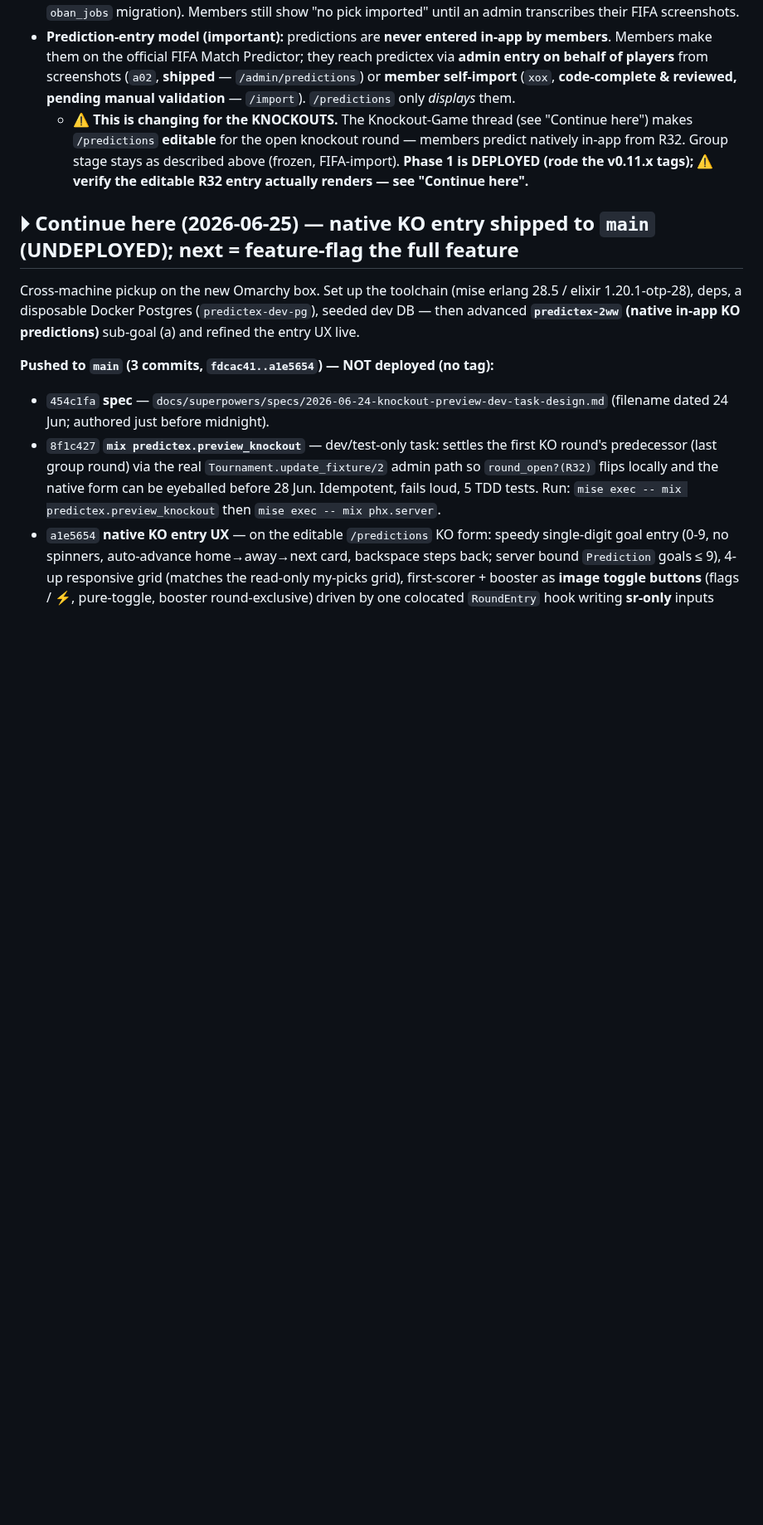
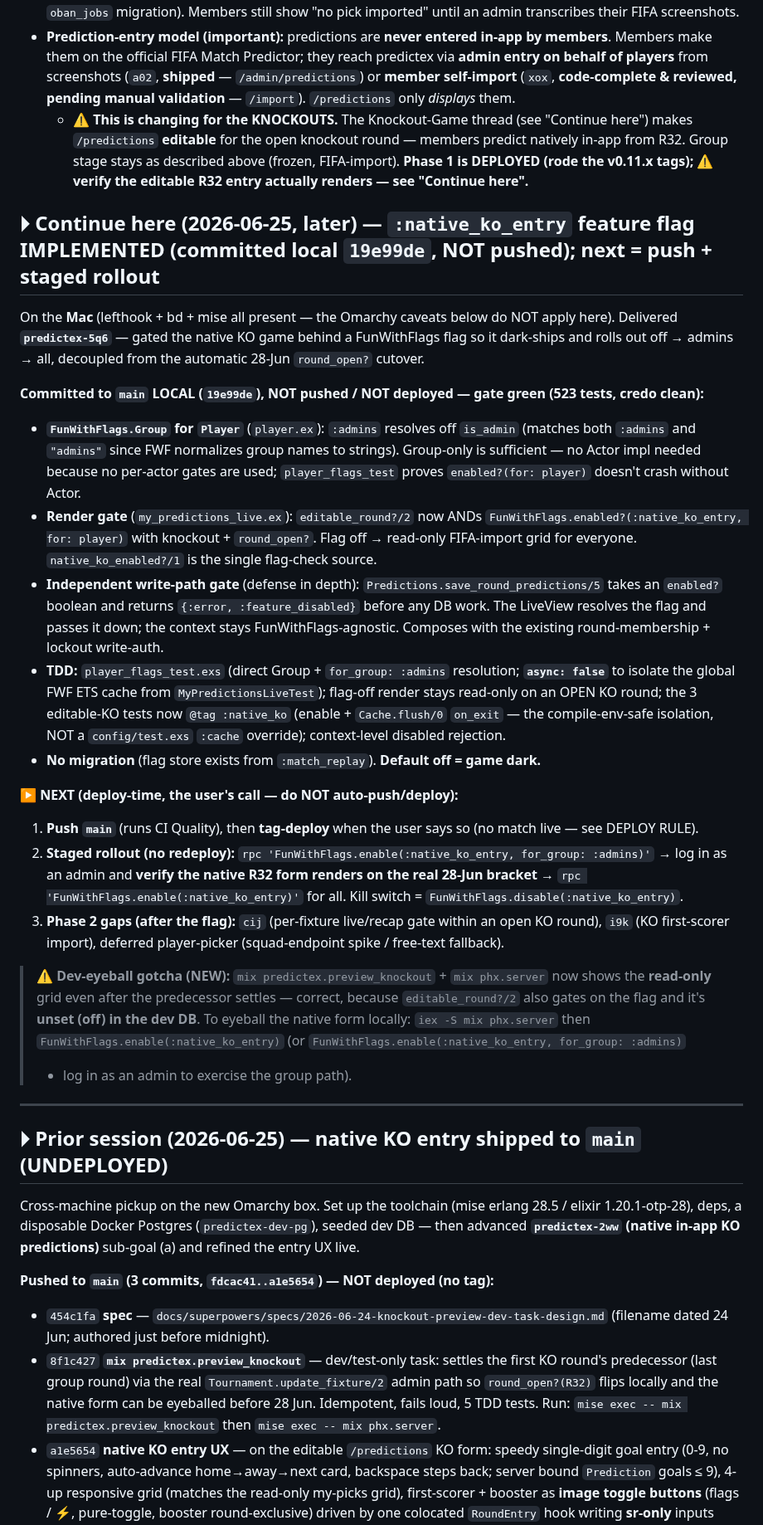
Before and after one commit to davewil/predictex, a Markdown page: RESUME.md, the part around one of its changes. Shown at 83% size. GitHub-like rendering; blank space fills up the shorter version.

Commit message:
docs(resume): :native_ko_entry flag implemented (19e99de, local) + rollout/dev-eyeball handoff
predictex-5q6 delivered: render + write-path gates, Player :admins group, TDD
green (523). Next is deploy-time (push → enable for_group::admins → verify as
admin on 28-Jun bracket → enable all). Notes the dev-eyeball gotcha: the preview
loop now renders read-only until FunWithFlags.enable(:native_ko_entry) in iex.

Co-Authored-By: Claude Opus 4.8 (1M context) <noreply@anthropic.com>

```diff
--- a/RESUME.md
+++ b/RESUME.md
@@ -100,7 +100,47 @@ the app scores them against real results and ranks a leaderboard.
     stage stays as described above (frozen, FIFA-import). **Phase 1 is DEPLOYED (rode the v0.11.x tags); ⚠️
     verify the editable R32 entry actually renders — see "Continue here".**
 
-## ⏵ Continue here (2026-06-25) — native KO entry shipped to `main` (UNDEPLOYED); next = feature-flag the full feature
+## ⏵ Continue here (2026-06-25, later) — `:native_ko_entry` feature flag IMPLEMENTED (committed local `19e99de`, NOT pushed); next = push + staged rollout
+
+On the **Mac** (lefthook + bd + mise all present — the Omarchy caveats below do NOT apply here).
+Delivered **`predictex-5q6`** — gated the native KO game behind a FunWithFlags flag so it dark-ships
+and rolls out off → admins → all, decoupled from the automatic 28-Jun `round_open?` cutover.
+
+**Committed to `main` LOCAL (`19e99de`), NOT pushed / NOT deployed — gate green (523 tests, credo clean):**
+- **`FunWithFlags.Group` for `Player`** (`player.ex`): `:admins` resolves off `is_admin` (matches both
+  `:admins` and `"admins"` since FWF normalizes group names to strings). Group-only is sufficient — no
+  Actor impl needed because no per-actor gates are used; `player_flags_test` proves `enabled?(for: player)`
+  doesn't crash without Actor.
+- **Render gate** (`my_predictions_live.ex`): `editable_round?/2` now ANDs
+  `FunWithFlags.enabled?(:native_ko_entry, for: player)` with knockout + `round_open?`. Flag off →
+  read-only FIFA-import grid for everyone. `native_ko_enabled?/1` is the single flag-check source.
+- **Independent write-path gate** (defense in depth): `Predictions.save_round_predictions/5` takes an
+  `enabled?` boolean and returns `{:error, :feature_disabled}` before any DB work. The LiveView resolves
+  the flag and passes it down; the context stays FunWithFlags-agnostic. Composes with the existing
+  round-membership + lockout write-auth.
+- **TDD:** `player_flags_test.exs` (direct Group + `for_group: :admins` resolution; **`async: false`** to
+  isolate the global FWF ETS cache from `MyPredictionsLiveTest`); flag-off render stays read-only on an
+  OPEN KO round; the 3 editable-KO tests now `@tag :native_ko` (enable + `Cache.flush/0` `on_exit` — the
+  compile-env-safe isolation, NOT a `config/test.exs` `:cache` override); context-level disabled rejection.
+- **No migration** (flag store exists from `:match_replay`). **Default off = game dark.**
+
+**▶ NEXT (deploy-time, the user's call — do NOT auto-push/deploy):**
+1. **Push `main`** (runs CI Quality), then **tag-deploy** when the user says so (no match live — see DEPLOY RULE).
+2. **Staged rollout (no redeploy):** `rpc 'FunWithFlags.enable(:native_ko_entry, for_group: :admins)'`
+   → log in as an admin and **verify the native R32 form renders on the real 28-Jun bracket** →
+   `rpc 'FunWithFlags.enable(:native_ko_entry)'` for all. Kill switch = `FunWithFlags.disable(:native_ko_entry)`.
+3. **Phase 2 gaps (after the flag):** `cij` (per-fixture live/recap gate within an open KO round),
+   `i9k` (KO first-scorer import), deferred player-picker (squad-endpoint spike / free-text fallback).
+
+> ⚠️ **Dev-eyeball gotcha (NEW):** `mix predictex.preview_knockout` + `mix phx.server` now shows the
+> **read-only** grid even after the predecessor settles — correct, because `editable_round?/2` also gates
+> on the flag and it's **unset (off) in the dev DB**. To eyeball the native form locally: `iex -S mix phx.server`
+> then `FunWithFlags.enable(:native_ko_entry)` (or `FunWithFlags.enable(:native_ko_entry, for_group: :admins)`
+> + log in as an admin to exercise the group path).
+
+---
+
+## ⏵ Prior session (2026-06-25) — native KO entry shipped to `main` (UNDEPLOYED)
 
 Cross-machine pickup on the new Omarchy box. Set up the toolchain (mise erlang 28.5 / elixir
 1.20.1-otp-28), deps, a disposable Docker Postgres (`predictex-dev-pg`), seeded dev DB — then advanced
```
Also changed, not shown: other parts of RESUME.md (+6 -1 lines).
